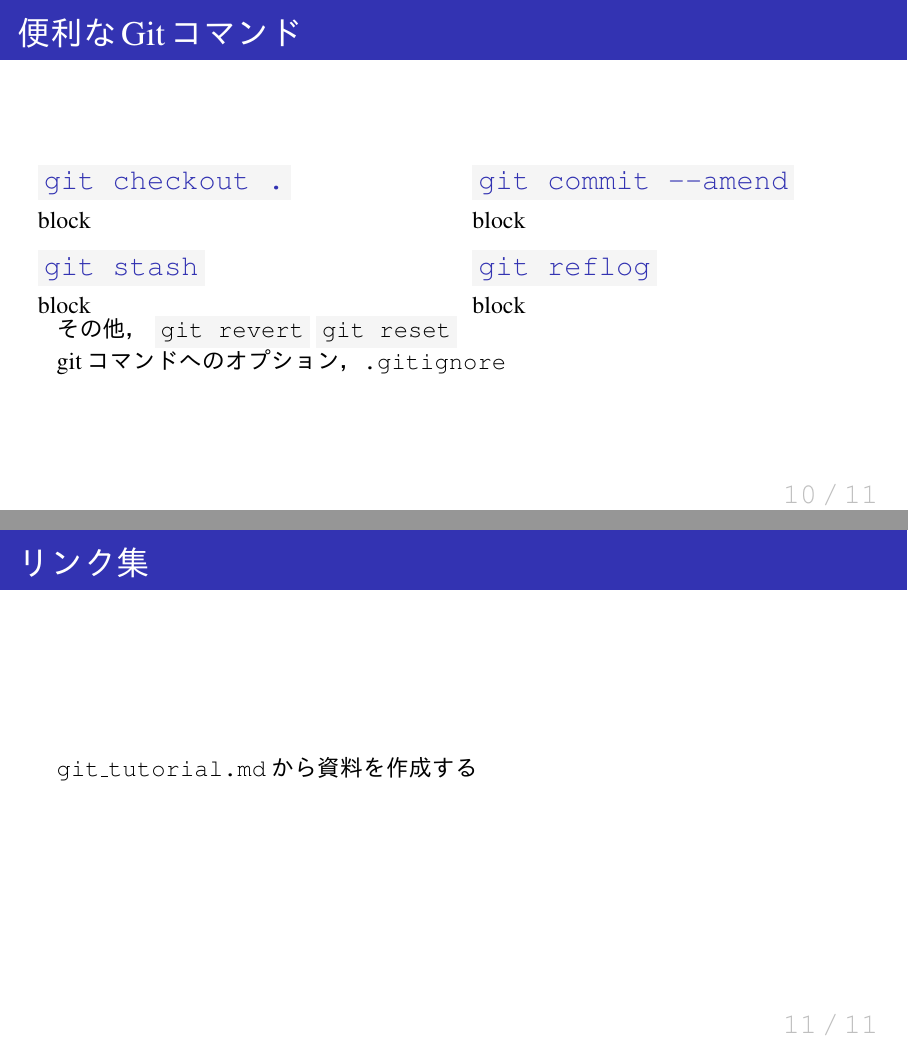
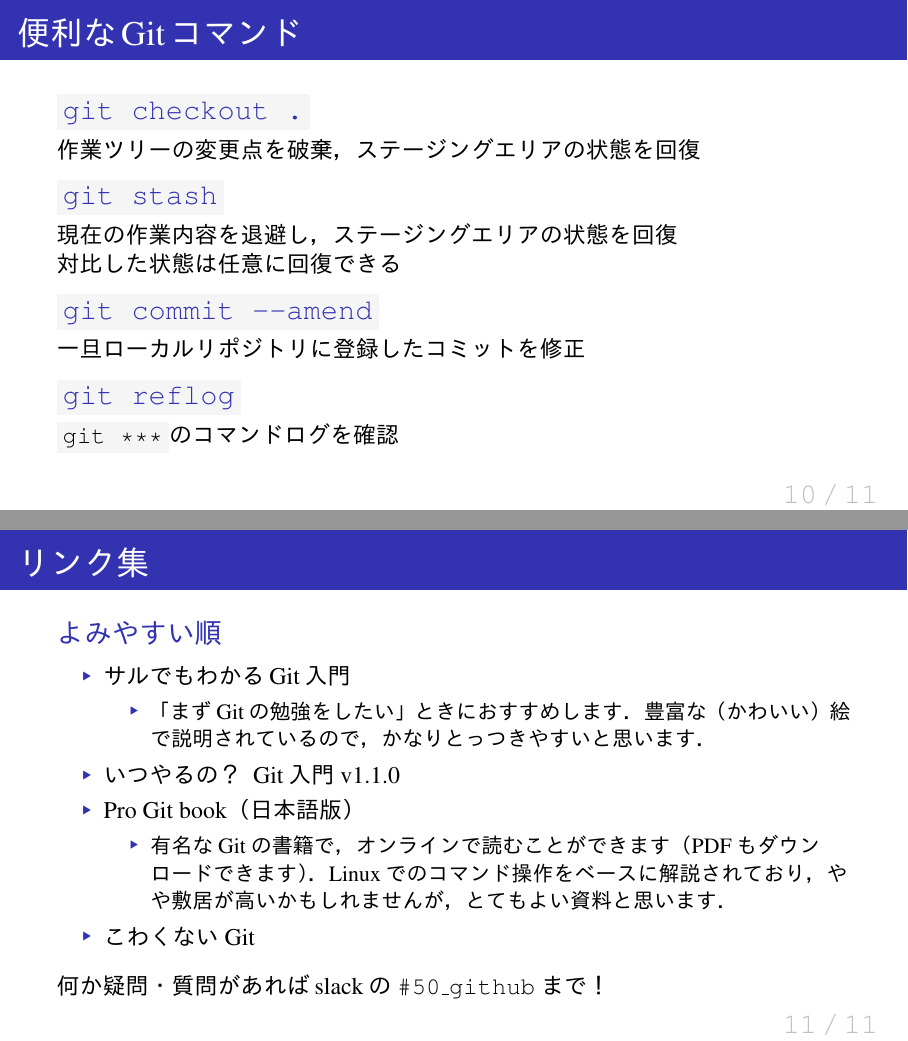
Before and after one commit to ryo-ARAKI/Lab_LT, LaTeX slides (20191004/git_tutorial.tex): pages 10 and 11 of 11, joined at a grey line. The pictures show the PDF file 20191004/git_tutorial.pdf that the author committed with the source.

Commit message:
Update git_tutorial.tex
図の追加以外は一段落

```diff
--- a/20191004/git_tutorial.tex
+++ b/20191004/git_tutorial.tex
@@ -48,4 +48,3 @@
 \begin{frame}{\insertsection}
   \begin{screen}
     \centering
-    ソースコードやLaTeXのバージョンを，Git/GitHubで管理する
@@ -91 +87,2 @@
   \begin{block}{ローカルリポジトリ}
+    ステージングエリアにある変更点を「コミット」としてまとめ，記録する場所
@@ -96,15 +92,11 @@
   \end{block}
-    \end{column}
-  \end{columns}
 \end{frame}
 
 \section{Gitのコマンド}
 \begin{frame}{\insertsection}
-  \begin{columns}[T] % 上辺をあわせる
-    \begin{column}{0.5\textwidth}
   \begin{block}{\git{git add}}
-        block
+    作業ツリーで編集したファイルの変更点をステージングエリアに追加
   \end{block}
   \begin{block}{\git{git commit}}
-        block
+    ステージングエリアにある変更点の集合をローカルリポジトリに記録
   \end{block}
@@ -113 +103,2 @@
   \begin{block}{\git{git push}}
+    ローカルリポジトリに記録されたコミット群をリモートリポジトリに送信
@@ -115,9 +105,7 @@
   \end{block}
   \begin{block}{\git{git pull}}
-        block
+    リモートリポジトリの最新の情報をローカルリポジトリに適用
   \end{block}
-    \end{column}
-  \end{columns}
 \end{frame}
 
 \section{分散型バージョン管理}
@@ -138,4 +134,4 @@
 
 \section{なぜGitを使うのか}
 \begin{frame}{\insertsection}
-  \texttt{git\_tutorial.md}から資料を作成する
+  \begin{itemize}
@@ -141,0 +145 @@
+  \end{itemize}
@@ -146,7 +158,13 @@
   \begin{enumerate}
     \item GitHubでアカウント作成
     \item Education planの作成
+    \begin{itemize}
+      \item[※] 「非公開リポジトリ」が無制限に作成できる
+    \end{itemize}
     \item 研究用リポジトリの作成
+    \begin{itemize}
+      \item[※] 別のプロジェクトには別のリポジトリを利用：全て一つの場所で管理しない
+    \end{itemize}
     \item コードを保存しているディレクトリを登録
     \item ファイル編集\(\to\) \git{add} \(\to\) \git{commit} \(\to\) \git{push}
     \begin{itemize}
@@ -158,32 +176,42 @@
 
 \section{便利なGitコマンド}
 \begin{frame}{\insertsection}
-  \begin{columns}[T] % 上辺をあわせる
-    \begin{column}{0.5\textwidth}
   \begin{block}{\git{git checkout .}}
-        block
+    作業ツリーの変更点を破棄，ステージングエリアの状態を回復
   \end{block}
   \begin{block}{\git{git stash}}
-        block
+    現在の作業内容を退避し，ステージングエリアの状態を回復
+
+    対比した状態は任意に回復できる
   \end{block}
-    \end{column}
-    \begin{column}{0.5\textwidth}
   \begin{block}{\git{git commit --amend}}
-        block
+    一旦ローカルリポジトリに登録したコミットを修正
   \end{block}
   \begin{block}{\git{git reflog}}
-        block
+    \git{git ***}のコマンドログを確認
   \end{block}
-    \end{column}
-  \end{columns}
-  その他， \git{git revert} \git{git reset}
 
-  gitコマンドへのオプション，\texttt{.gitignore}
+  % その他， \git{git revert} \git{git reset}
+  % gitコマンドへのオプション，\texttt{.gitignore}
 \end{frame}
 
 \section{リンク集}
 \begin{frame}{\insertsection}
-  \texttt{git\_tutorial.md}から資料を作成する
+  \begin{block}{よみやすい順}
+    \begin{itemize}
+      \item \href{https://backlog.com/ja/git-tutorial/}{サルでもわかるGit入門}
+      \begin{itemize}
+        \item 「まずGitの勉強をしたい」ときにおすすめします．豊富な（かわいい）絵で説明されているので，かなりとっつきやすいと思います．
+      \end{itemize}
+      \item \href{https://www.slideshare.net/matsukaz/git-28304397}{いつやるの？Git入門 v1.1.0}
+      \item \href{https://git-scm.com/book/ja/v2}{Pro Git book（日本語版）}
+      \begin{itemize}
+        \item 有名なGitの書籍で，オンラインで読むことができます（PDFもダウンロードできます）．Linuxでのコマンド操作をベースに解説されており，やや敷居が高いかもしれませんが，とてもよい資料と思います．
+      \end{itemize}
+      \item \href{https://www.slideshare.net/kotas/git-15276118}{こわくない Git}
+    \end{itemize}
+  \end{block}
+  何か疑問・質問があればslackの \texttt{\#50\_github} まで！
 \end{frame}
 
 \end{document}
```
Also changed, not shown: 20191004/git_tutorial.pdf, 20191004/git_tutorial.tex (44 more changed lines). Lines whose indentation alone changed are shown as unchanged.
